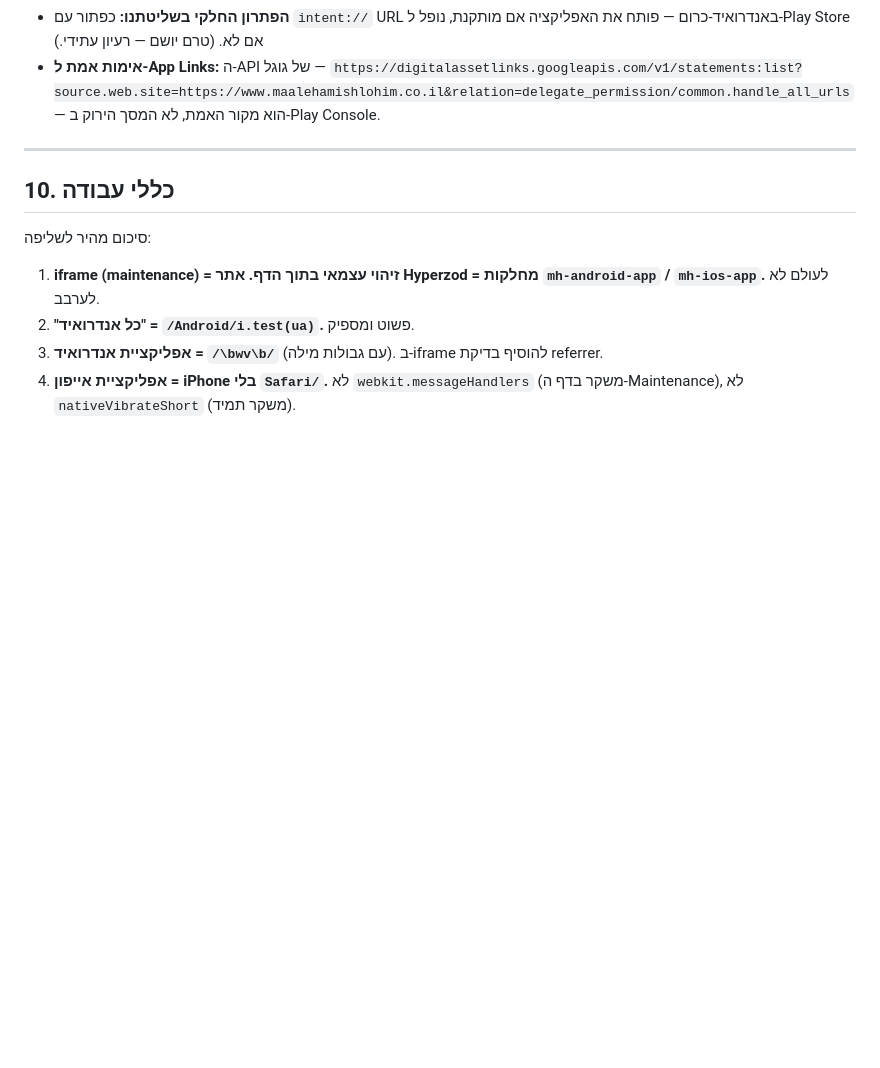
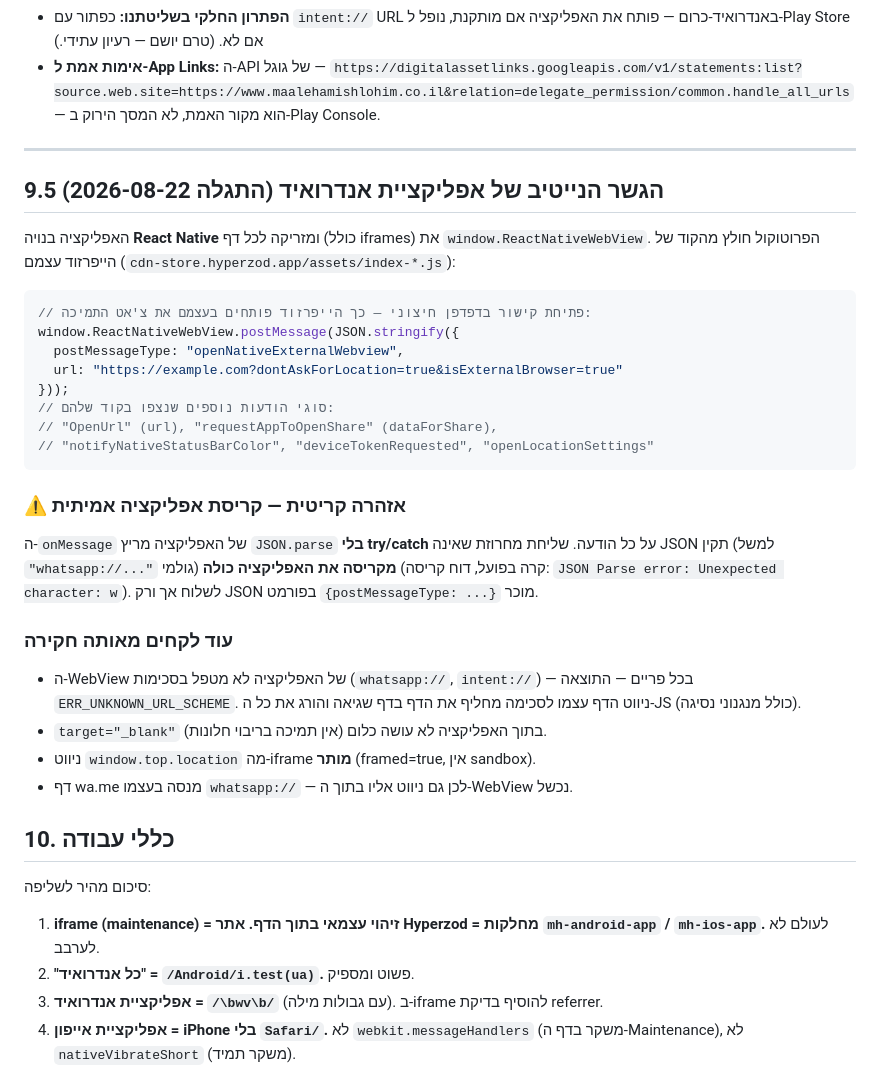
Before and after one commit to davidebug10/maale-maint-html, a Markdown page: platform-detection.md, the part around the change. Drawn GitHub-style; blank space fills up the shorter version.

Commit message:
Document Hyperzod RN bridge protocol + crash warning in platform-detection.md
Co-Authored-By: Claude Fable 5 <noreply@anthropic.com>
Claude-Session: https://claude.ai/code/session_01Jv3LjEk9JrFuSQoJHpH2Zd

````diff
--- a/platform-detection.md
+++ b/platform-detection.md
@@ -278,6 +278,39 @@ ref: ... | androidWv: true/false | iosWv: true/false | inApp: true/false
 
 ---
 
+## 9.5 הגשר הנייטיב של אפליקציית אנדרואיד (התגלה 2026-08-22)
+
+האפליקציה בנויה **React Native** ומזריקה לכל דף (כולל iframes) את
+`window.ReactNativeWebView`. הפרוטוקול חולץ מהקוד של הייפרזוד עצמם
+(`cdn-store.hyperzod.app/assets/index-*.js`):
+
+```javascript
+// פתיחת קישור בדפדפן חיצוני — כך הייפרזוד פותחים בעצמם את צ'אט התמיכה:
+window.ReactNativeWebView.postMessage(JSON.stringify({
+  postMessageType: "openNativeExternalWebview",
+  url: "https://example.com?dontAskForLocation=true&isExternalBrowser=true"
+}));
+// סוגי הודעות נוספים שנצפו בקוד שלהם:
+// "OpenUrl" (url), "requestAppToOpenShare" (dataForShare),
+// "notifyNativeStatusBarColor", "deviceTokenRequested", "openLocationSettings"
+```
+
+### ⚠️ אזהרה קריטית — קריסת אפליקציה אמיתית
+
+ה-`onMessage` של האפליקציה מריץ `JSON.parse` **בלי try/catch** על כל הודעה.
+שליחת מחרוזת שאינה JSON תקין (למשל `"whatsapp://..."` גולמי) **מקריסה את
+האפליקציה כולה** (קרה בפועל, דוח קריסה: `JSON Parse error: Unexpected
+character: w`). לשלוח אך ורק JSON בפורמט `{postMessageType: ...}` מוכר.
+
+### עוד לקחים מאותה חקירה
+
+- ה-WebView של האפליקציה לא מטפל בסכימות (`whatsapp://`, `intent://`) —
+  בכל פריים — התוצאה `ERR_UNKNOWN_URL_SCHEME`. ניווט הדף עצמו לסכימה
+  מחליף את הדף בדף שגיאה והורג את כל ה-JS (כולל מנגנוני נסיגה).
+- `target="_blank"` בתוך האפליקציה לא עושה כלום (אין תמיכה בריבוי חלונות).
+- ניווט `window.top.location` מה-iframe **מותר** (framed=true, אין sandbox).
+- דף wa.me מנסה בעצמו `whatsapp://` — לכן גם ניווט אליו בתוך ה-WebView נכשל.
+
 ## 10. כללי עבודה
 
 סיכום מהיר לשליפה:
````
